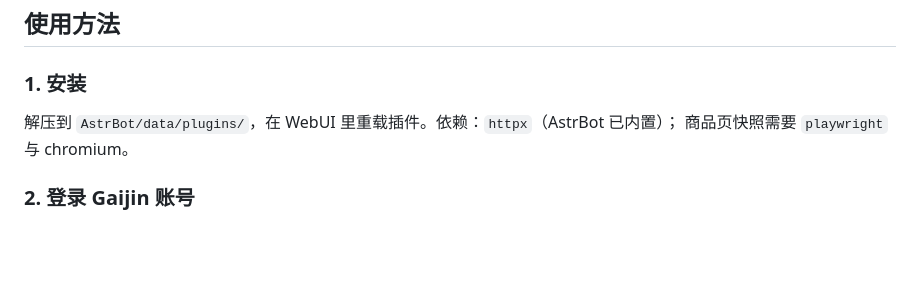
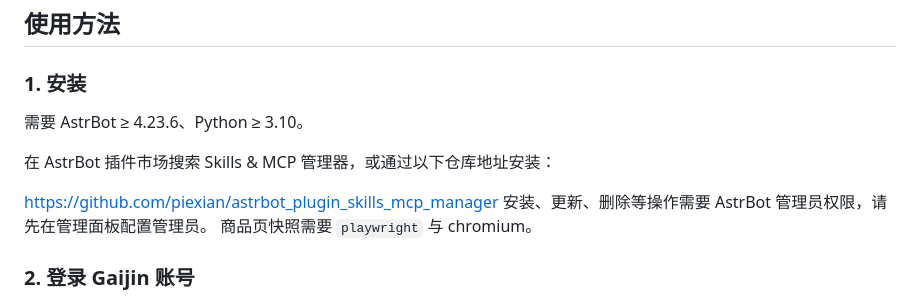
Before and after one commit to PorkLittleHamburger/astrbot_plugin_gaijin_market_watcher, a Markdown page: README.md, the part around the change. Rendered like a GitHub page; blank space fills up the shorter version.

```diff
--- a/README.md
+++ b/README.md
@@ -29,7 +29,12 @@
 
 ### 1. 安装
 
-解压到 `AstrBot/data/plugins/`，在 WebUI 里重载插件。依赖：`httpx`（AstrBot 已内置）；
+需要 AstrBot ≥ 4.23.6、Python ≥ 3.10。
+
+在 AstrBot 插件市场搜索 Skills & MCP 管理器，或通过以下仓库地址安装：
+
+https://github.com/piexian/astrbot_plugin_skills_mcp_manager
+安装、更新、删除等操作需要 AstrBot 管理员权限，请先在管理面板配置管理员。
 商品页快照需要 `playwright` 与 chromium。
 
 ### 2. 登录 Gaijin 账号
```
